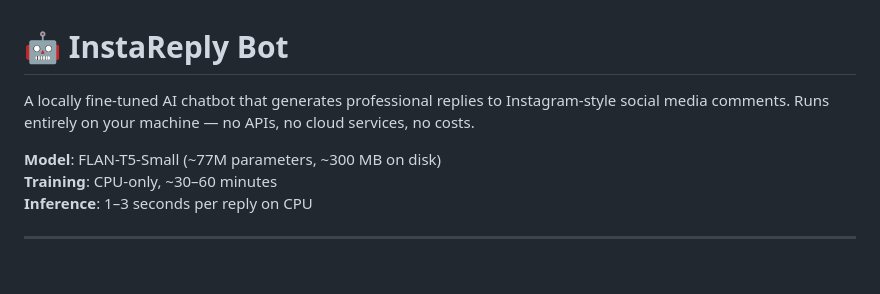
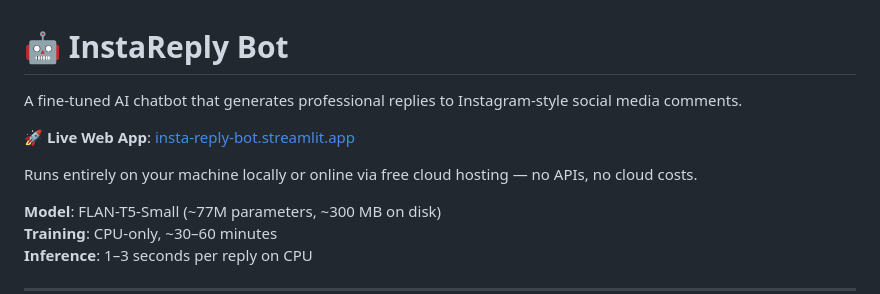
Before and after one commit to Ujjainibalwal/insta-reply-bot, a Markdown page: README.md, the part around the change. GitHub-like rendering; blank space fills up the shorter version.

Commit message:
Add live web app URL to README.md

```diff
--- a/README.md
+++ b/README.md
@@ -1,6 +1,10 @@
 # 🤖 InstaReply Bot
 
-A locally fine-tuned AI chatbot that generates professional replies to Instagram-style social media comments. Runs entirely on your machine — no APIs, no cloud services, no costs.
+A fine-tuned AI chatbot that generates professional replies to Instagram-style social media comments.
+
+🚀 **Live Web App**: [insta-reply-bot.streamlit.app](https://insta-reply-bot-byzf6nmx2yudkiwgzyncyc.streamlit.app/)
+
+Runs entirely on your machine locally or online via free cloud hosting — no APIs, no cloud costs.
 
 **Model**: FLAN-T5-Small (~77M parameters, ~300 MB on disk)
 **Training**: CPU-only, ~30–60 minutes
```
